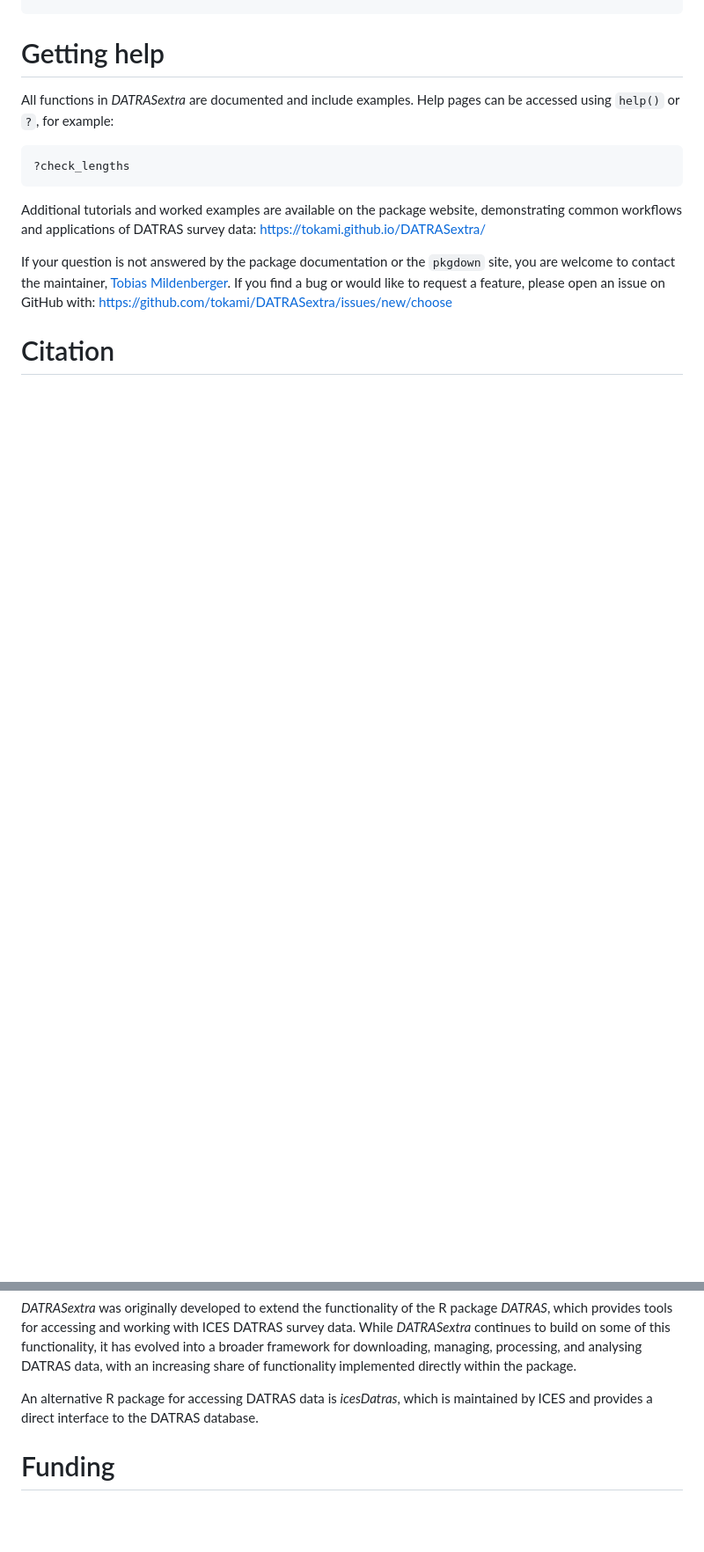
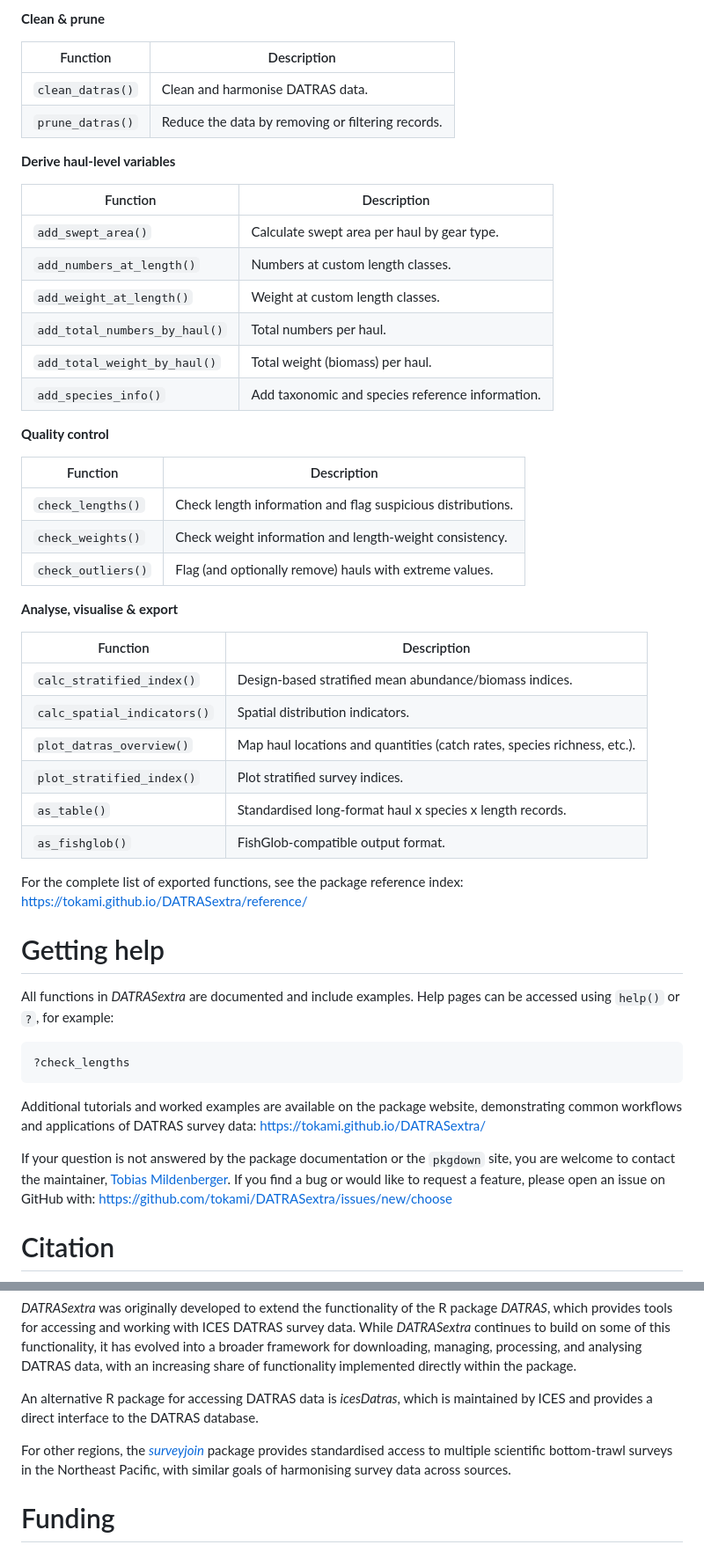
Before and after one commit to tokami/DATRASextra, a Markdown page: README.md, 2 parts joined by grey strips. Shown: that part at 88% size. Rendered like a GitHub page; blank space fills up the shorter version.

```diff
--- a/README.md
+++ b/README.md
@@ -101,3 +116,42 @@ vignette("datrasextra-tutorial")
+**Clean & prune**
+
+| Function         | Description                                       |
+|------------------|---------------------------------------------------|
+| `clean_datras()` | Clean and harmonise DATRAS data.                  |
+| `prune_datras()` | Reduce the data by removing or filtering records. |
+
+**Derive haul-level variables**
+
+| Function                      | Description                                      |
+|-------------------------------|--------------------------------------------------|
+| `add_swept_area()`            | Calculate swept area per haul by gear type.      |
+| `add_numbers_at_length()`     | Numbers at custom length classes.                |
+| `add_weight_at_length()`      | Weight at custom length classes.                 |
+| `add_total_numbers_by_haul()` | Total numbers per haul.                          |
+| `add_total_weight_by_haul()`  | Total weight (biomass) per haul.                 |
+| `add_species_info()`          | Add taxonomic and species reference information. |
+
+**Quality control**
+
+| Function           | Description                                                 |
+|--------------------|-------------------------------------------------------------|
+| `check_lengths()`  | Check length information and flag suspicious distributions. |
+| `check_weights()`  | Check weight information and length-weight consistency.     |
+| `check_outliers()` | Flag (and optionally remove) hauls with extreme values.     |
+
+**Analyse, visualise & export**
+
+| Function                    | Description                                                              |
+|-----------------------------|--------------------------------------------------------------------------|
+| `calc_stratified_index()`   | Design-based stratified mean abundance/biomass indices.                  |
+| `calc_spatial_indicators()` | Spatial distribution indicators.                                         |
+| `plot_datras_overview()`    | Map haul locations and quantities (catch rates, species richness, etc.). |
+| `plot_stratified_index()`   | Plot stratified survey indices.                                          |
+| `as_table()`                | Standardised long-format haul x species x length records.                |
+| `as_fishglob()`             | FishGlob-compatible output format.                                       |
+
+For the complete list of exported functions, see the package reference
+index: <https://tokami.github.io/DATRASextra/reference/>
 
 # Getting help
 
@@ -140,6 +194,12 @@ An alternative R package for accessing DATRAS data is *icesDatras*,
 which is maintained by ICES and provides a direct interface to the
 DATRAS database.
 
+For other regions, the
+[*surveyjoin*](https://github.com/DFO-NOAA-Pacific/surveyjoin) package
+provides standardised access to multiple scientific bottom-trawl surveys
+in the Northeast Pacific, with similar goals of harmonising survey data
+across sources.
+
 # Funding
 
 The development of *DATRASextra* was funded by the European Maritime and
```
Also changed, not shown: other parts of README.md (+46 -31 lines), NEWS.md (+1 -1 lines), man/figures/quickstart-map-1.png (added), 4 other files.
